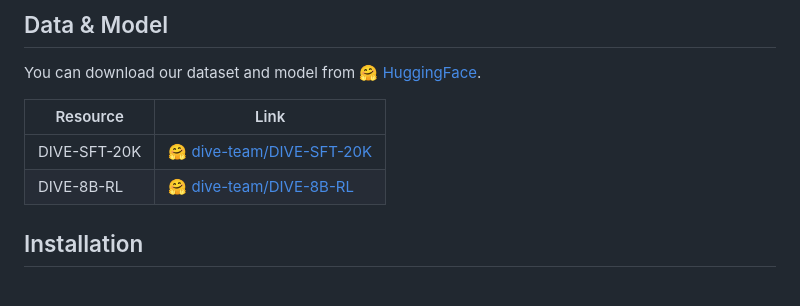
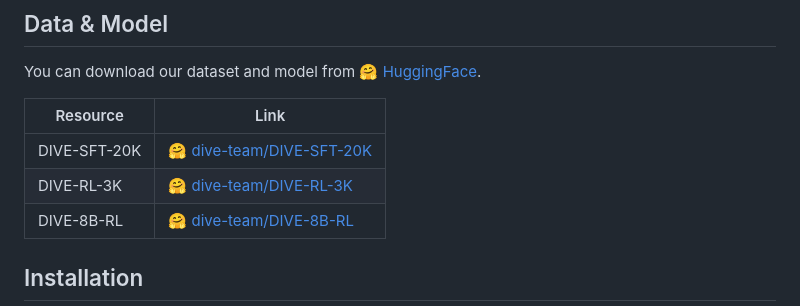
Before and after one commit to sheep333c/DIVE, a Markdown page: README.md, the part around the change. Rendered like a GitHub page.

Commit message:
Add DIVE-RL-3K dataset link to README
Co-Authored-By: Claude Opus 4.6 <noreply@anthropic.com>

```diff
--- a/README.md
+++ b/README.md
@@ -35,6 +35,7 @@ You can download our dataset and model from [🤗 HuggingFace](https://huggingfa
 | Resource | Link |
 |----------|------|
 | DIVE-SFT-20K | [🤗 dive-team/DIVE-SFT-20K](https://huggingface.co/datasets/dive-team/DIVE-SFT-20K) |
+| DIVE-RL-3K | [🤗 dive-team/DIVE-RL-3K](https://huggingface.co/datasets/dive-team/DIVE-RL-3K) |
 | DIVE-8B-RL | [🤗 dive-team/DIVE-8B-RL](https://huggingface.co/dive-team/DIVE-8B-RL) |
 
 ## Installation
```
